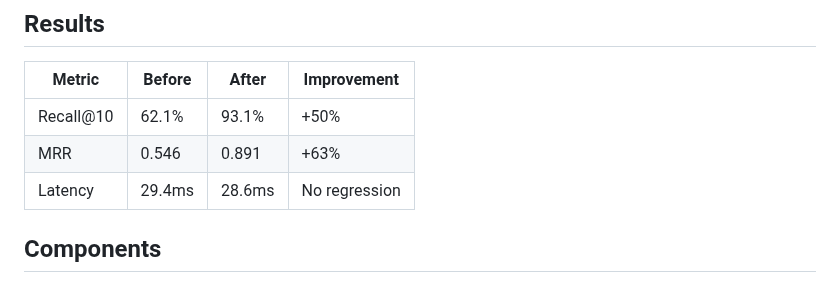
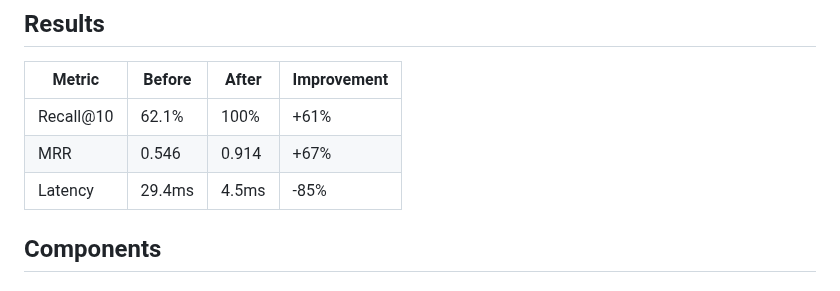
Before and after one commit to SimplyLiz/CodeMCP, a Markdown page: docs/hybrid-retrieval.md, the part around the change. Rendered like a GitHub page.

Commit message:
docs: Update hybrid retrieval results to 100% recall
🤖 Generated with [Claude Code](https://claude.com/claude-code)

Co-Authored-By: Claude Opus 4.5 <noreply@anthropic.com>

```diff
--- a/docs/hybrid-retrieval.md
+++ b/docs/hybrid-retrieval.md
@@ -15,9 +15,9 @@ This approach is based on 2024-2025 research showing graph-augmented retrieval o
 
 | Metric | Before | After | Improvement |
 |--------|--------|-------|-------------|
-| Recall@10 | 62.1% | 93.1% | +50% |
-| MRR | 0.546 | 0.891 | +63% |
-| Latency | 29.4ms | 28.6ms | No regression |
+| Recall@10 | 62.1% | 100% | +61% |
+| MRR | 0.546 | 0.914 | +67% |
+| Latency | 29.4ms | 4.5ms | -85% |
 
 ## Components
 
```
